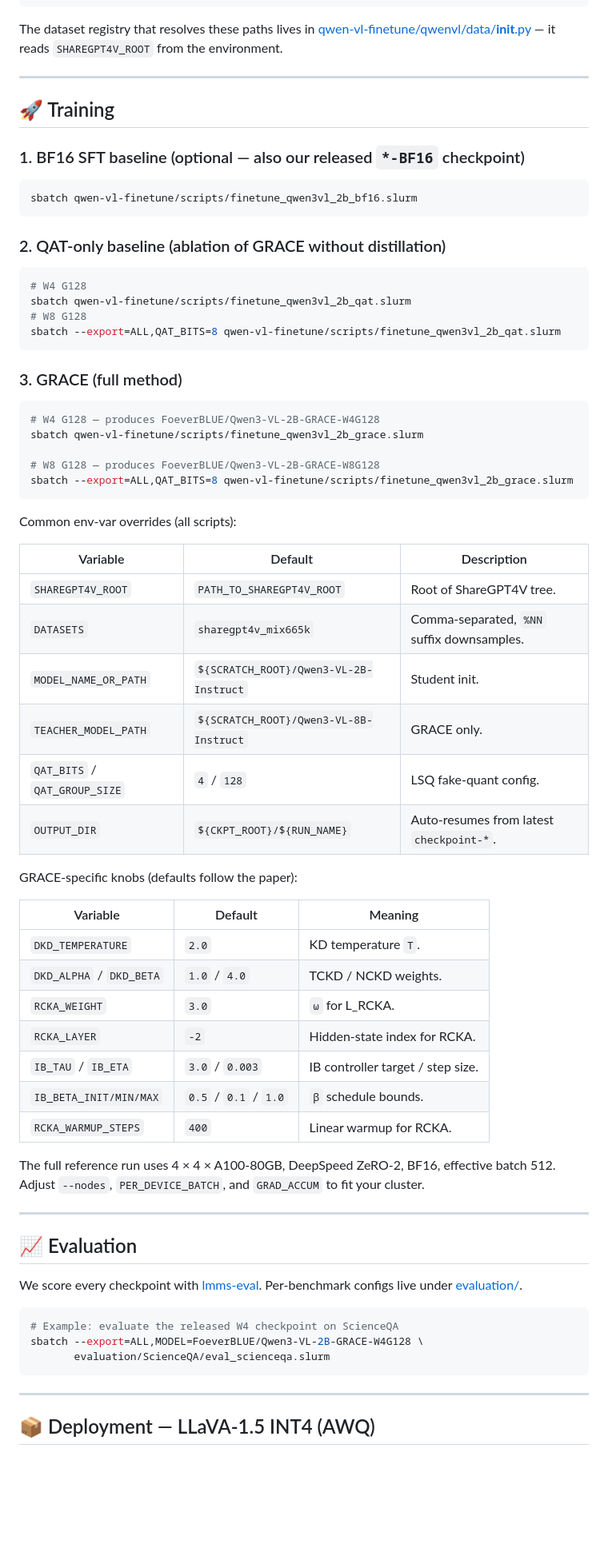
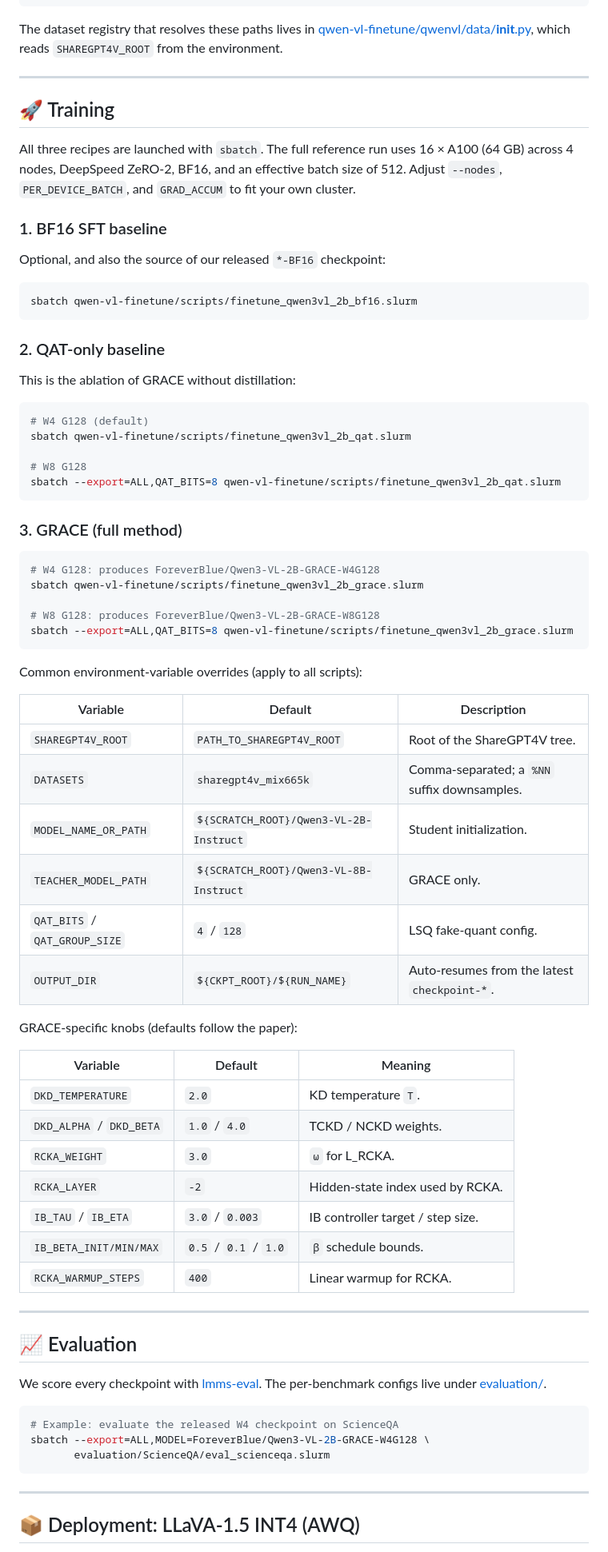
Before and after one commit to ForeverBlue816/GRACE, a Markdown page: README.md, the part around one of its changes. Shown at 80% size. Rendered like a GitHub page; blank space fills up the shorter version.

````diff
--- a/README.md
+++ b/README.md
@@ -290,25 +307,35 @@ ${SHAREGPT4V_ROOT}/
 ```
 
 The dataset registry that resolves these paths lives in
-[qwen-vl-finetune/qwenvl/data/__init__.py](qwen-vl-finetune/qwenvl/data/__init__.py)
-— it reads `SHAREGPT4V_ROOT` from the environment.
+[qwen-vl-finetune/qwenvl/data/__init__.py](qwen-vl-finetune/qwenvl/data/__init__.py),
+which reads `SHAREGPT4V_ROOT` from the environment.
 
 ---
 
 <a id="training"></a>
 ## 🚀 Training
 
-### 1. BF16 SFT baseline (optional — also our released `*-BF16` checkpoint)
+All three recipes are launched with `sbatch`. The full reference run uses
+16 × A100 (64 GB) across 4 nodes, DeepSpeed ZeRO-2, BF16, and an effective batch
+size of 512. Adjust `--nodes`, `PER_DEVICE_BATCH`, and `GRAD_ACCUM` to fit your
+own cluster.
+
+### 1. BF16 SFT baseline
+
+Optional, and also the source of our released `*-BF16` checkpoint:
 
 ```bash
 sbatch qwen-vl-finetune/scripts/finetune_qwen3vl_2b_bf16.slurm
 ```
 
-### 2. QAT-only baseline (ablation of GRACE without distillation)
+### 2. QAT-only baseline
+
+This is the ablation of GRACE without distillation:
 
 ```bash
-# W4 G128
+# W4 G128 (default)
 sbatch qwen-vl-finetune/scripts/finetune_qwen3vl_2b_qat.slurm
+
 # W8 G128
 sbatch --export=ALL,QAT_BITS=8 qwen-vl-finetune/scripts/finetune_qwen3vl_2b_qat.slurm
 ```
@@ -316,23 +343,23 @@ sbatch --export=ALL,QAT_BITS=8 qwen-vl-finetune/scripts/finetune_qwen3vl_2b_qat.
 ### 3. GRACE (full method)
 
 ```bash
-# W4 G128 — produces FoeverBLUE/Qwen3-VL-2B-GRACE-W4G128
+# W4 G128: produces ForeverBlue/Qwen3-VL-2B-GRACE-W4G128
 sbatch qwen-vl-finetune/scripts/finetune_qwen3vl_2b_grace.slurm
 
-# W8 G128 — produces FoeverBLUE/Qwen3-VL-2B-GRACE-W8G128
+# W8 G128: produces ForeverBlue/Qwen3-VL-2B-GRACE-W8G128
 sbatch --export=ALL,QAT_BITS=8 qwen-vl-finetune/scripts/finetune_qwen3vl_2b_grace.slurm
 ```
 
-Common env-var overrides (all scripts):
+Common environment-variable overrides (apply to all scripts):
 
 | Variable | Default | Description |
 | --- | --- | --- |
-| `SHAREGPT4V_ROOT` | `PATH_TO_SHAREGPT4V_ROOT` | Root of ShareGPT4V tree. |
-| `DATASETS` | `sharegpt4v_mix665k` | Comma-separated, `%NN` suffix downsamples. |
-| `MODEL_NAME_OR_PATH` | `${SCRATCH_ROOT}/Qwen3-VL-2B-Instruct` | Student init. |
+| `SHAREGPT4V_ROOT` | `PATH_TO_SHAREGPT4V_ROOT` | Root of the ShareGPT4V tree. |
+| `DATASETS` | `sharegpt4v_mix665k` | Comma-separated; a `%NN` suffix downsamples. |
+| `MODEL_NAME_OR_PATH` | `${SCRATCH_ROOT}/Qwen3-VL-2B-Instruct` | Student initialization. |
 | `TEACHER_MODEL_PATH` | `${SCRATCH_ROOT}/Qwen3-VL-8B-Instruct` | GRACE only. |
 | `QAT_BITS` / `QAT_GROUP_SIZE` | `4` / `128` | LSQ fake-quant config. |
-| `OUTPUT_DIR` | `${CKPT_ROOT}/${RUN_NAME}` | Auto-resumes from latest `checkpoint-*`. |
+| `OUTPUT_DIR` | `${CKPT_ROOT}/${RUN_NAME}` | Auto-resumes from the latest `checkpoint-*`. |
 
 GRACE-specific knobs (defaults follow the paper):
 
@@ -341,14 +368,10 @@ GRACE-specific knobs (defaults follow the paper):
 | `DKD_TEMPERATURE` | `2.0` | KD temperature `T`. |
 | `DKD_ALPHA` / `DKD_BETA` | `1.0` / `4.0` | TCKD / NCKD weights. |
 | `RCKA_WEIGHT` | `3.0` | `ω` for L_RCKA. |
-| `RCKA_LAYER` | `-2` | Hidden-state index for RCKA. |
+| `RCKA_LAYER` | `-2` | Hidden-state index used by RCKA. |
 | `IB_TAU` / `IB_ETA` | `3.0` / `0.003` | IB controller target / step size. |
 | `IB_BETA_INIT/MIN/MAX` | `0.5` / `0.1` / `1.0` | `β` schedule bounds. |
 | `RCKA_WARMUP_STEPS` | `400` | Linear warmup for RCKA. |
-
-The full reference run uses 4 × 4 × A100-80GB, DeepSpeed ZeRO-2, BF16,
-effective batch 512. Adjust `--nodes`, `PER_DEVICE_BATCH`, and `GRAD_ACCUM`
-to fit your cluster.
 
 ---
 
@@ -356,17 +379,17 @@ to fit your cluster.
 ## 📈 Evaluation
 
 We score every checkpoint with [lmms-eval](https://github.com/EvolvingLMMs-Lab/lmms-eval).
-Per-benchmark configs live under
+The per-benchmark configs live under
 [evaluation/](https://github.com/ForeverBlue816/GRACE/tree/main/evaluation).
 
 ```bash
 # Example: evaluate the released W4 checkpoint on ScienceQA
-sbatch --export=ALL,MODEL=FoeverBLUE/Qwen3-VL-2B-GRACE-W4G128 \
+sbatch --export=ALL,MODEL=ForeverBlue/Qwen3-VL-2B-GRACE-W4G128 \
        evaluation/ScienceQA/eval_scienceqa.slurm
 ```
 
 ---
 
 <a id="deployment"></a>
-## 📦 Deployment — LLaVA-1.5 INT4 (AWQ)
+## 📦 Deployment: LLaVA-1.5 INT4 (AWQ)
 
````
Also changed, not shown: other parts of README.md (+178 -131 lines).
